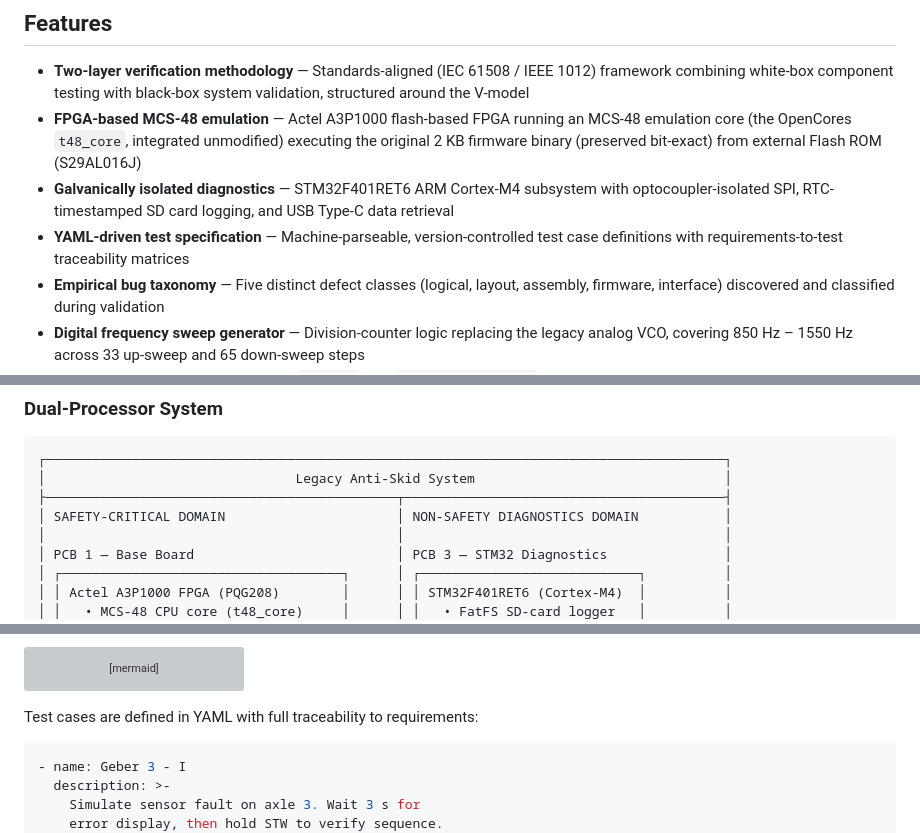
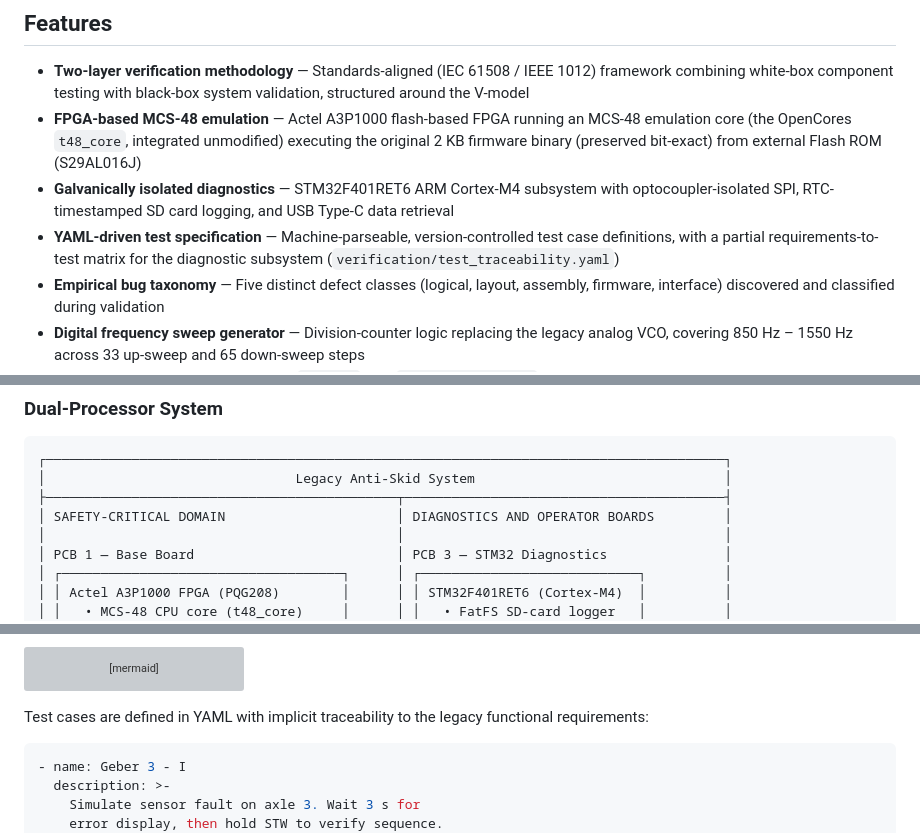
Before and after one commit to mtorun0x7cd/anti-skid-verification, a Markdown page: README.md, 3 parts joined by grey strips. GitHub-like rendering; grey boxes are pictures that could not be loaded.

````diff
--- a/README.md
+++ b/README.md
@@ -53,7 +53,7 @@ Modernising ageing safety-critical electronics in public transportation is often
 - **Two-layer verification methodology** — Standards-aligned (IEC 61508 / IEEE 1012) framework combining white-box component testing with black-box system validation, structured around the V-model
 - **FPGA-based MCS-48 emulation** — Actel A3P1000 flash-based FPGA running an MCS-48 emulation core (the OpenCores `t48_core`, integrated unmodified) executing the original 2 KB firmware binary (preserved bit-exact) from external Flash ROM (S29AL016J)
 - **Galvanically isolated diagnostics** — STM32F401RET6 ARM Cortex-M4 subsystem with optocoupler-isolated SPI, RTC-timestamped SD card logging, and USB Type-C data retrieval
-- **YAML-driven test specification** — Machine-parseable, version-controlled test case definitions with requirements-to-test traceability matrices
+- **YAML-driven test specification** — Machine-parseable, version-controlled test case definitions, with a partial requirements-to-test matrix for the diagnostic subsystem (`verification/test_traceability.yaml`)
 - **Empirical bug taxonomy** — Five distinct defect classes (logical, layout, assembly, firmware, interface) discovered and classified during validation
 - **Digital frequency sweep generator** — Division-counter logic replacing the legacy analog VCO, covering 850 Hz – 1550 Hz across 33 up-sweep and 65 down-sweep steps
 - **Deterministic reproducible builds** — `latexmk` with `SOURCE_DATE_EPOCH` enforcement for byte-identical PDF output across builds
@@ -68,7 +68,7 @@ The retrofit replaces a single 8-bit microcontroller board with a modular, four-
 ┌───────────────────────────────────────────────────────────────────────────────────────┐
 │                                Legacy Anti-Skid System                                │
 ├─────────────────────────────────────────────┬─────────────────────────────────────────┤
-│ SAFETY-CRITICAL DOMAIN                      │ NON-SAFETY DIAGNOSTICS DOMAIN           │
+│ SAFETY-CRITICAL DOMAIN                      │ DIAGNOSTICS AND OPERATOR BOARDS         │
 │                                             │                                         │
 │ PCB 1 — Base Board                          │ PCB 3 — STM32 Diagnostics               │
 │ ┌────────────────────────────────────┐      │ ┌────────────────────────────┐          │
@@ -118,7 +118,7 @@ graph LR
     DUT -->|Pass/Fail log, timestamped| Host
 ```
 
-Test cases are defined in YAML with full traceability to requirements:
+Test cases are defined in YAML with implicit traceability to the legacy functional requirements:
 
 ```yaml
 - name: Geber 3 - I
````
Also changed, not shown: other parts of README.md (+6 -6 lines).
